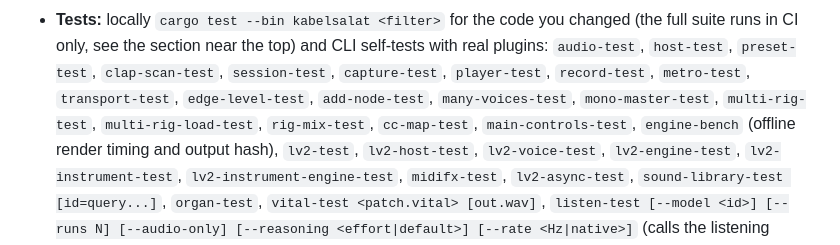
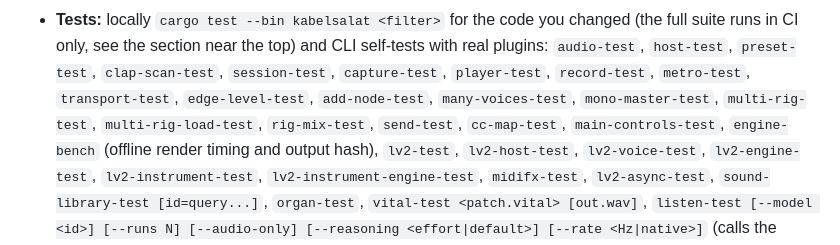
Before and after one commit to ssalentin/kabelsalat, a Markdown page: AGENTS.md, the part around the change. GitHub-like rendering.

```diff
--- a/AGENTS.md
+++ b/AGENTS.md
@@ -1141,7 +1141,7 @@ Learned so far (2026-11-15, UI polish pass):
   CLI self-tests with real plugins: `audio-test`, `host-test`, `preset-test`, `clap-scan-test`,
   `session-test`, `capture-test`, `player-test`, `record-test`, `metro-test`,
   `transport-test`, `edge-level-test`, `add-node-test`, `many-voices-test`, `mono-master-test`,
-  `multi-rig-test`, `multi-rig-load-test`, `rig-mix-test`, `cc-map-test`,
+  `multi-rig-test`, `multi-rig-load-test`, `rig-mix-test`, `send-test`, `cc-map-test`,
   `main-controls-test`, `engine-bench` (offline render timing and output hash),
   `lv2-test`, `lv2-host-test`, `lv2-voice-test`, `lv2-engine-test`,
   `lv2-instrument-test`, `lv2-instrument-engine-test`, `midifx-test`, `lv2-async-test`,
```
Also changed, not shown: README.md (+12 -0 lines), changes/t3-496c34db-sends.md (added, +2 -0 lines), docs/ARCHITECTURE.md (+17 -0 lines), docs/shots/sends.png (added), 3 other files.
